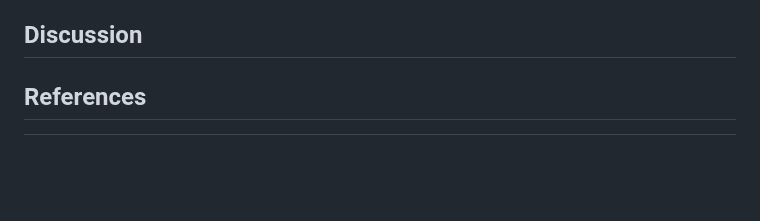
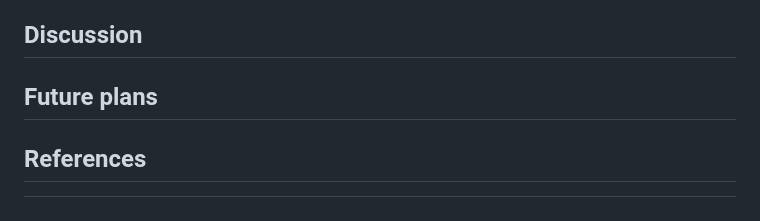
Before and after one commit to greenbergM/BI_ophelia_project, a Markdown page: README.md, the part around the change. Drawn GitHub-style; blank space fills up the shorter version.

```diff
--- a/README.md
+++ b/README.md
@@ -144,6 +144,7 @@ receptor complex adaptor activity, transmembrane receptor protein kinase activit
 
 ## Discussion
 
+## Future plans
 
 ## References
 [^1]: Henry J. Q. (2014). Spiralian model systems. The International journal of developmental biology, 58(6-8), 389–401. https://doi.org/10.1387/ijdb.140127jh
```
